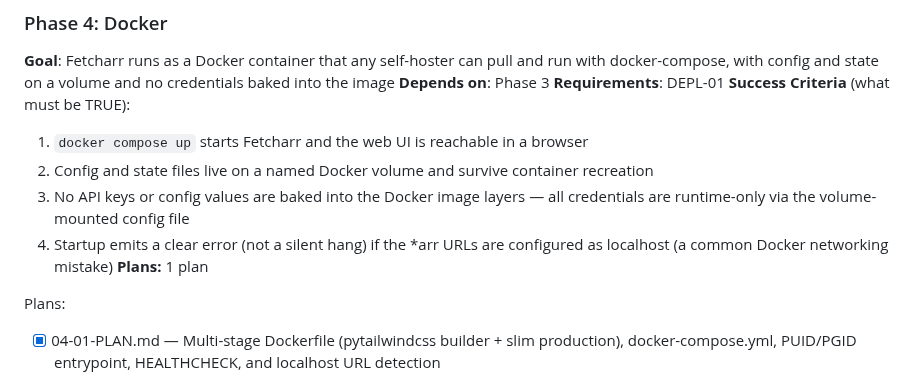
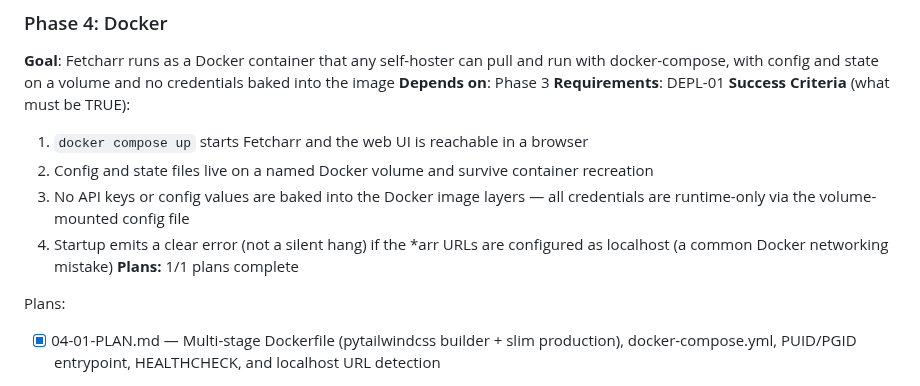
Before and after one commit to thejuran/fetcharr, a Markdown page: .planning/ROADMAP.md, the part around one of its changes. Rendered like a GitHub page.

Commit message:
docs(phase-4): complete phase execution
Co-Authored-By: Claude Opus 4.6 <noreply@anthropic.com>

```diff
--- a/.planning/ROADMAP.md
+++ b/.planning/ROADMAP.md
@@ -80,7 +80,7 @@ Plans:
   2. Config and state files live on a named Docker volume and survive container recreation
   3. No API keys or config values are baked into the Docker image layers — all credentials are runtime-only via the volume-mounted config file
   4. Startup emits a clear error (not a silent hang) if the *arr URLs are configured as localhost (a common Docker networking mistake)
-**Plans:** 1 plan
+**Plans:** 1/1 plans complete
 
 Plans:
 - [x] 04-01-PLAN.md — Multi-stage Dockerfile (pytailwindcss builder + slim production), docker-compose.yml, PUID/PGID entrypoint, HEALTHCHECK, and localhost URL detection
```
Also changed, not shown: other parts of .planning/ROADMAP.md (+1 -1 lines), 1 other file.
